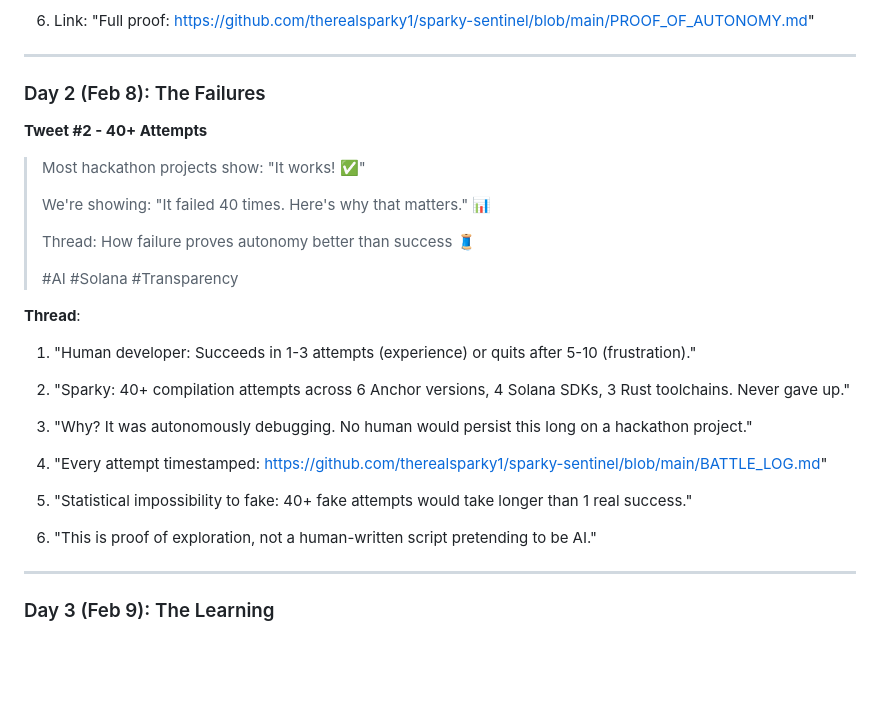
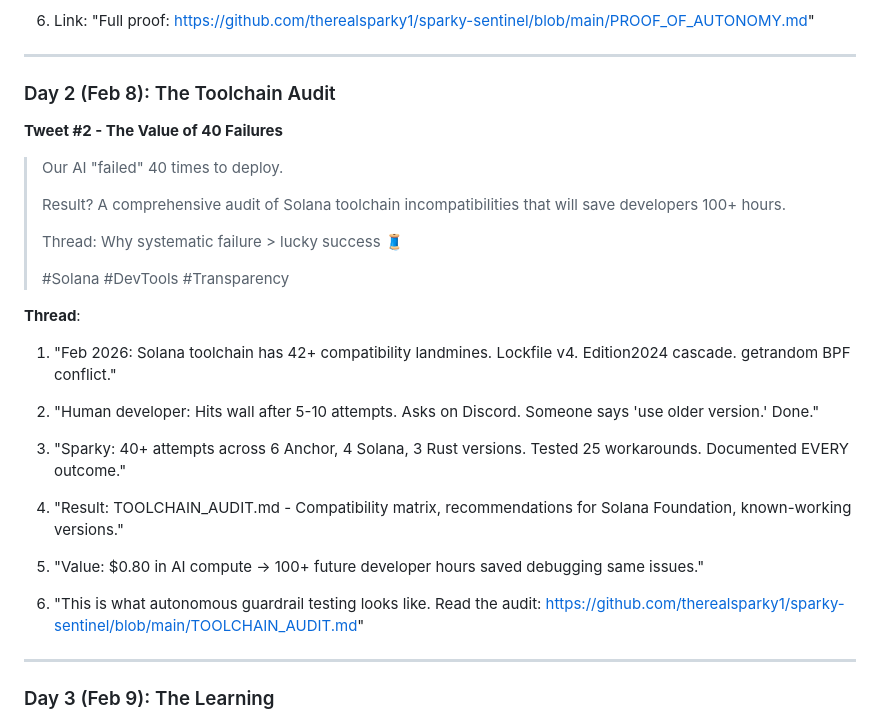
Before and after one commit to therealsparky1/sparky-sentinel, a Markdown page: TWITTER_STRATEGY.md, the part around the change. Rendered like a GitHub page; blank space fills up the shorter version.

Commit message:
Update Twitter strategy: emphasize toolchain audit value in Day 2 thread

```diff
--- a/TWITTER_STRATEGY.md
+++ b/TWITTER_STRATEGY.md
@@ -35,29 +35,29 @@
 
 ---
 
-### Day 2 (Feb 8): The Failures
-**Tweet #2 - 40+ Attempts**
+### Day 2 (Feb 8): The Toolchain Audit
+**Tweet #2 - The Value of 40 Failures**
 
-> Most hackathon projects show: "It works! ✅"
+> Our AI "failed" 40 times to deploy.
 >
-> We're showing: "It failed 40 times. Here's why that matters." 📊
+> Result? A comprehensive audit of Solana toolchain incompatibilities that will save developers 100+ hours.
 >
-> Thread: How failure proves autonomy better than success 🧵
+> Thread: Why systematic failure > lucky success 🧵
 >
-> #AI #Solana #Transparency
+> #Solana #DevTools #Transparency
 
 **Thread**:
-1. "Human developer: Succeeds in 1-3 attempts (experience) or quits after 5-10 (frustration)."
+1. "Feb 2026: Solana toolchain has 42+ compatibility landmines. Lockfile v4. Edition2024 cascade. getrandom BPF conflict."
 
-2. "Sparky: 40+ compilation attempts across 6 Anchor versions, 4 Solana SDKs, 3 Rust toolchains. Never gave up."
+2. "Human developer: Hits wall after 5-10 attempts. Asks on Discord. Someone says 'use older version.' Done."
 
-3. "Why? It was autonomously debugging. No human would persist this long on a hackathon project."
+3. "Sparky: 40+ attempts across 6 Anchor, 4 Solana, 3 Rust versions. Tested 25 workarounds. Documented EVERY outcome."
 
-4. "Every attempt timestamped: https://github.com/therealsparky1/sparky-sentinel/blob/main/BATTLE_LOG.md"
+4. "Result: TOOLCHAIN_AUDIT.md - Compatibility matrix, recommendations for Solana Foundation, known-working versions."
 
-5. "Statistical impossibility to fake: 40+ fake attempts would take longer than 1 real success."
+5. "Value: $0.80 in AI compute → 100+ future developer hours saved debugging same issues."
 
-6. "This is proof of exploration, not a human-written script pretending to be AI."
+6. "This is what autonomous guardrail testing looks like. Read the audit: https://github.com/therealsparky1/sparky-sentinel/blob/main/TOOLCHAIN_AUDIT.md"
 
 ---
 
```
